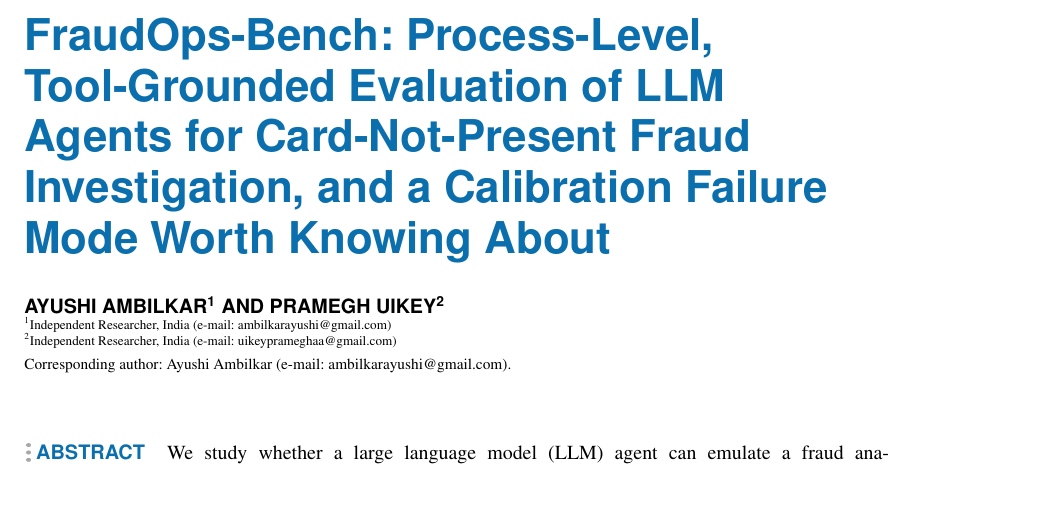
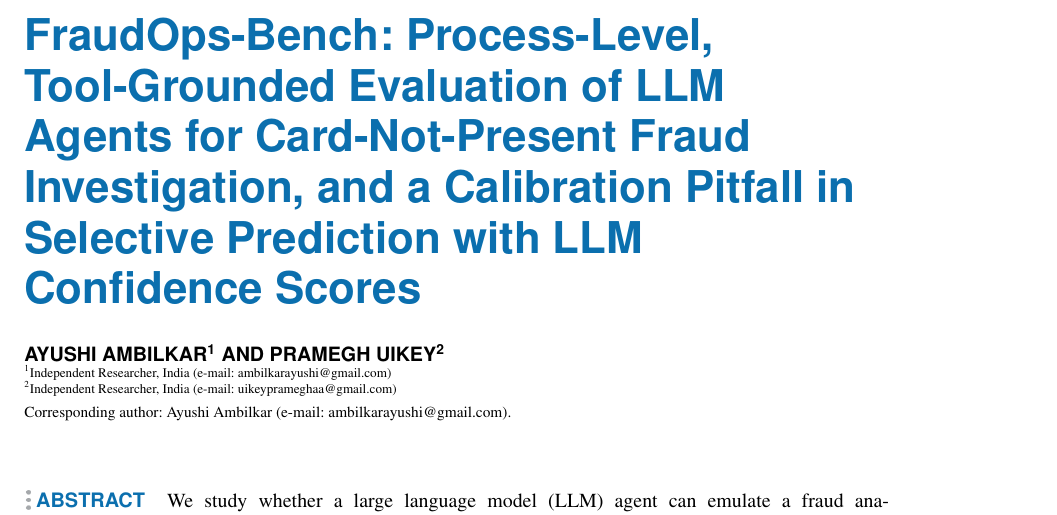
Before and after one commit to pramegh-uikey/FraudOps-Bench, a LaTeX paper (paper/latex/fraudops_bench.tex): part of page 1 of 12, cut so that both start at the same text, the shorter picture padded with empty space. Compiled offline with pdfLaTeX.

Commit message:
Retitle: "...and a Calibration Pitfall in Selective Prediction with LLM Confidence Scores"
Replaces "...and a Calibration Failure Mode Worth Knowing About" in both
the LaTeX manuscript and the parallel markdown draft. Precise,
field-standard terminology (matching the Related Work paragraph's own
"selective prediction"/"LLM confidence scores" language) in place of a
conversational tail, and leads with the mechanism rather than a
first-impression word ("failure") that could prime reviewers negatively
before they've read the abstract.

Co-Authored-By: Claude Sonnet 5 <noreply@anthropic.com>
Claude-Session: https://claude.ai/code/session_01CSnVyr18dM2pZpeX2wEFLp

```diff
--- a/paper/latex/fraudops_bench.tex
+++ b/paper/latex/fraudops_bench.tex
@@ -52,7 +52,7 @@
 
 \title{FraudOps-Bench: Process-Level, Tool-Grounded Evaluation of LLM
 Agents for Card-Not-Present Fraud Investigation, and a Calibration
-Failure Mode Worth Knowing About}
+Pitfall in Selective Prediction with LLM Confidence Scores}
 
 \author{
 \uppercase{Ayushi Ambilkar}\authorrefmark{1}
```
Also changed, not shown: paper/draft.md (+1 -1 lines), paper/latex/fraudops_bench.pdf.
